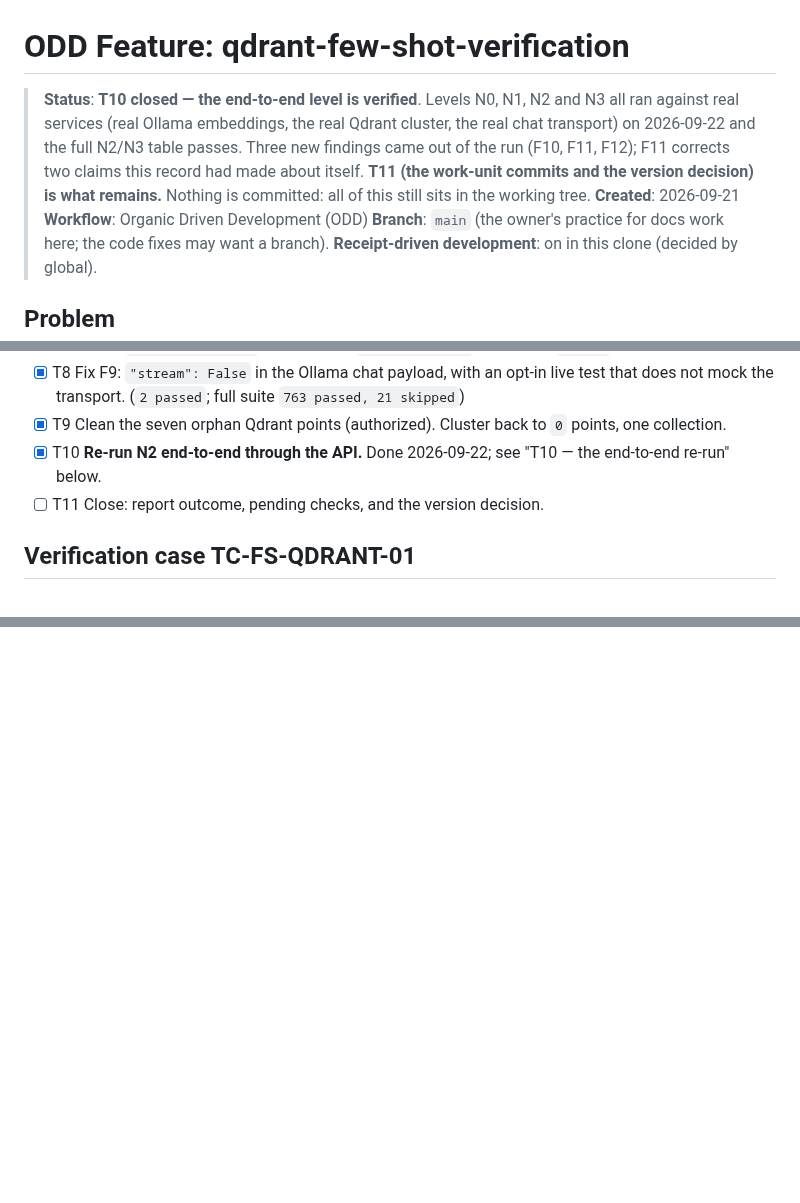
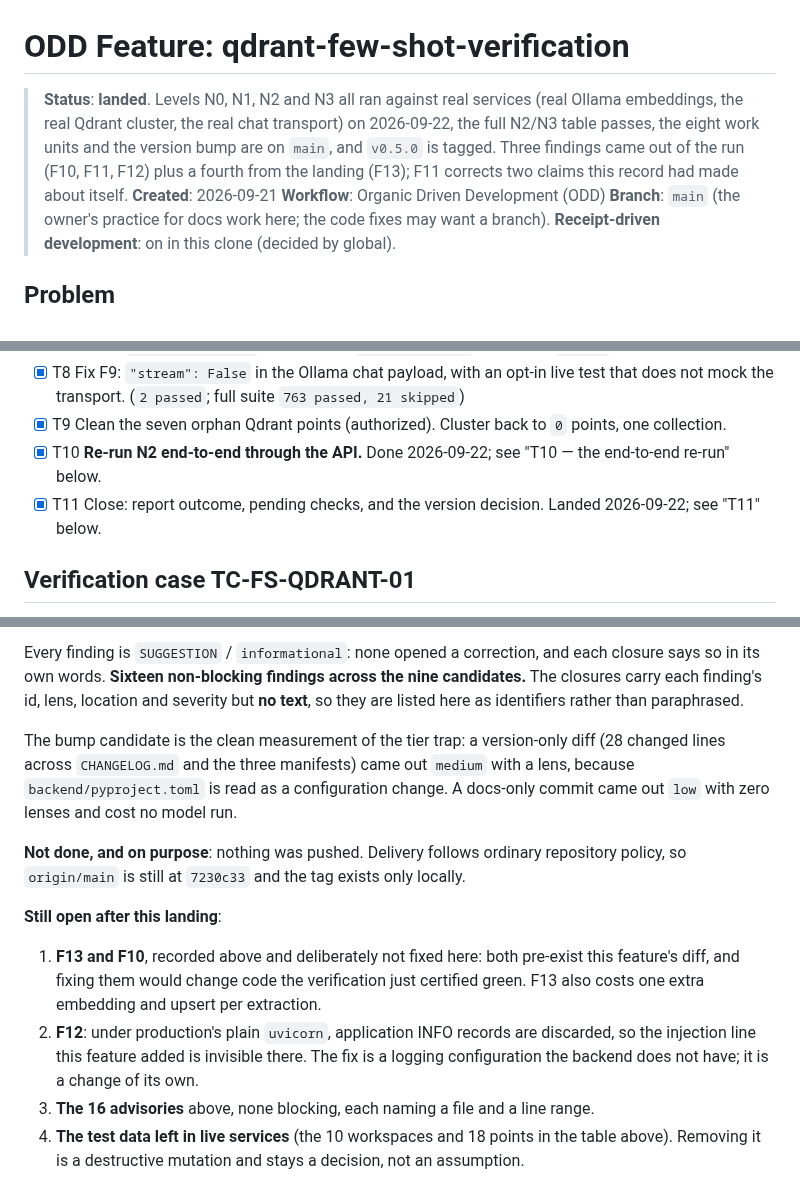
Before and after one commit to alvaldes/storico, a Markdown page: odd/tasks/qdrant-few-shot-verification.md, 3 parts joined by grey strips. GitHub-like rendering; blank space fills up the shorter version.

```diff
--- a/odd/tasks/qdrant-few-shot-verification.md
+++ b/odd/tasks/qdrant-few-shot-verification.md
@@ -1,10 +1,9 @@
 # ODD Feature: qdrant-few-shot-verification
 
-> **Status**: **T10 closed — the end-to-end level is verified**. Levels N0, N1, N2 and N3 all ran against real
-> services (real Ollama embeddings, the real Qdrant cluster, the real chat transport) on 2026-09-22 and the
-> full N2/N3 table passes. Three new findings came out of the run (F10, F11, F12); F11 corrects two claims
-> this record had made about itself. **T11 (the work-unit commits and the version decision) is what remains.**
-> Nothing is committed: all of this still sits in the working tree.
+> **Status**: **landed**. Levels N0, N1, N2 and N3 all ran against real services (real Ollama embeddings, the real
+> Qdrant cluster, the real chat transport) on 2026-09-22, the full N2/N3 table passes, the eight work units and
+> the version bump are on `main`, and `v0.5.0` is tagged. Three findings came out of the run (F10, F11, F12) plus
+> a fourth from the landing (F13); F11 corrects two claims this record had made about itself.
 > **Created**: 2026-09-21
 > **Workflow**: Organic Driven Development (ODD)
 > **Branch**: `main` (the owner's practice for docs work here; the code fixes may want a branch).
@@ -84,7 +83,7 @@ error above, GREEN after the one-key payload change. The blocker is **cleared**
 - [x] T8 Fix F9: `"stream": False` in the Ollama chat payload, with an opt-in live test that does not mock the transport. (`2 passed`; full suite `763 passed, 21 skipped`)
 - [x] T9 Clean the seven orphan Qdrant points (authorized). Cluster back to `0` points, one collection.
 - [x] T10 **Re-run N2 end-to-end through the API.** Done 2026-09-22; see "T10 — the end-to-end re-run" below.
-- [ ] T11 Close: report outcome, pending checks, and the version decision.
+- [x] T11 Close: report outcome, pending checks, and the version decision. Landed 2026-09-22; see "T11" below.
 
 ## Verification case TC-FS-QDRANT-01
 
@@ -268,0 +306,22 @@ The work-unit commits still have to be made, with the review switch deciding whe
+Every finding is `SUGGESTION` / `informational`: none opened a correction, and each closure says so in its own
+words. **Sixteen non-blocking findings across the nine candidates.** The closures carry each finding's id, lens,
+location and severity but **no text**, so they are listed here as identifiers rather than paraphrased.
+
+The bump candidate is the clean measurement of the tier trap: a version-only diff (28 changed lines across
+`CHANGELOG.md` and the three manifests) came out `medium` with a lens, because `backend/pyproject.toml` is read as
+a configuration change. A docs-only commit came out `low` with zero lenses and cost no model run.
+
+**Not done, and on purpose**: nothing was pushed. Delivery follows ordinary repository policy, so `origin/main`
+is still at `7230c33` and the tag exists only locally.
+
+**Still open after this landing**:
+
+1. **F13 and F10**, recorded above and deliberately not fixed here: both pre-exist this feature's diff, and fixing
+them would change code the verification just certified green. F13 also costs one extra embedding and upsert per
+extraction.
+2. **F12**: under production's plain `uvicorn`, application INFO records are discarded, so the injection line
+this feature added is invisible there. The fix is a logging configuration the backend does not have; it is a
+change of its own.
+3. **The 16 advisories** above, none blocking, each naming a file and a line range.
+4. **The test data left in live services** (the 10 workspaces and 18 points in the table above). Removing it is a
+destructive mutation and stays a decision, not an assumption.
```
Also changed, not shown: other parts of odd/tasks/qdrant-few-shot-verification.md (+42 -4 lines).
